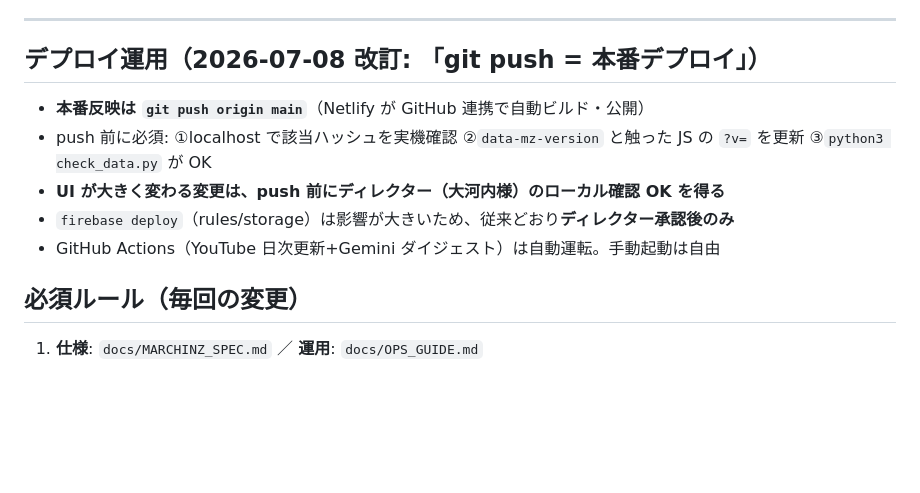
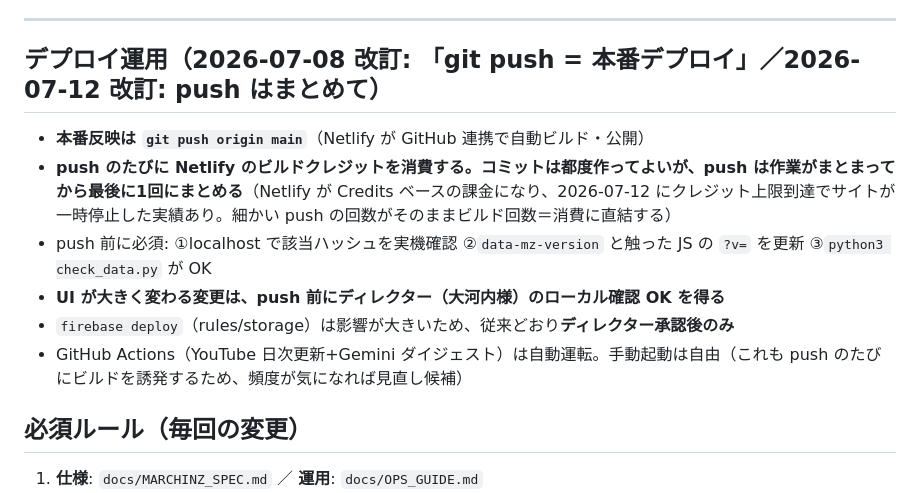
Before and after one commit to YuOKOVHI/marchinz, a Markdown page: CLAUDE.md, the part around the change. Drawn GitHub-style; blank space fills up the shorter version.

Commit message:
docs: push はまとめて1回にする運用ルールを追記
Netlifyがクレジット制の課金に移行し、push 1回ごとの自動ビルドがクレジット
を消費する。2026-07-12にクレジット上限到達でサイトが一時停止した実績を受け、
コミットは都度作ってよいがpushは作業がまとまってから最後にまとめる方針に。

Co-Authored-By: Claude Fable 5 <noreply@anthropic.com>

```diff
--- a/CLAUDE.md
+++ b/CLAUDE.md
@@ -18,13 +18,14 @@
 
 ---
 
-## デプロイ運用（2026-07-08 改訂: 「git push = 本番デプロイ」）
+## デプロイ運用（2026-07-08 改訂: 「git push = 本番デプロイ」／2026-07-12 改訂: push はまとめて）
 
 - **本番反映は `git push origin main`**（Netlify が GitHub 連携で自動ビルド・公開）
+- **push のたびに Netlify のビルドクレジットを消費する。コミットは都度作ってよいが、push は作業がまとまってから最後に1回にまとめる**（Netlify が Credits ベースの課金になり、2026-07-12 にクレジット上限到達でサイトが一時停止した実績あり。細かい push の回数がそのままビルド回数＝消費に直結する）
 - push 前に必須: ①localhost で該当ハッシュを実機確認 ②`data-mz-version` と触った JS の `?v=` を更新 ③`python3 check_data.py` が OK
 - **UI が大きく変わる変更は、push 前にディレクター（大河内様）のローカル確認 OK を得る**
 - `firebase deploy`（rules/storage）は影響が大きいため、従来どおり**ディレクター承認後のみ**
-- GitHub Actions（YouTube 日次更新+Gemini ダイジェスト）は自動運転。手動起動は自由
+- GitHub Actions（YouTube 日次更新+Gemini ダイジェスト）は自動運転。手動起動は自由（これも push のたびにビルドを誘発するため、頻度が気になれば見直し候補）
 
 ## 必須ルール（毎回の変更）
 
```
